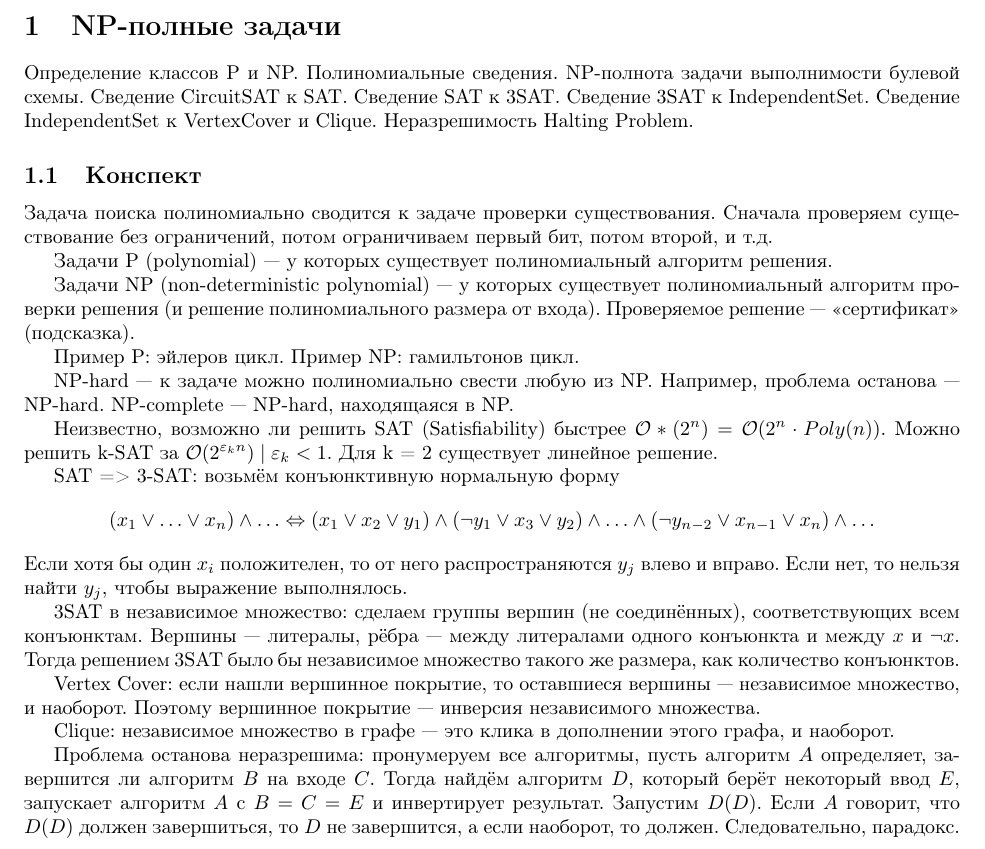
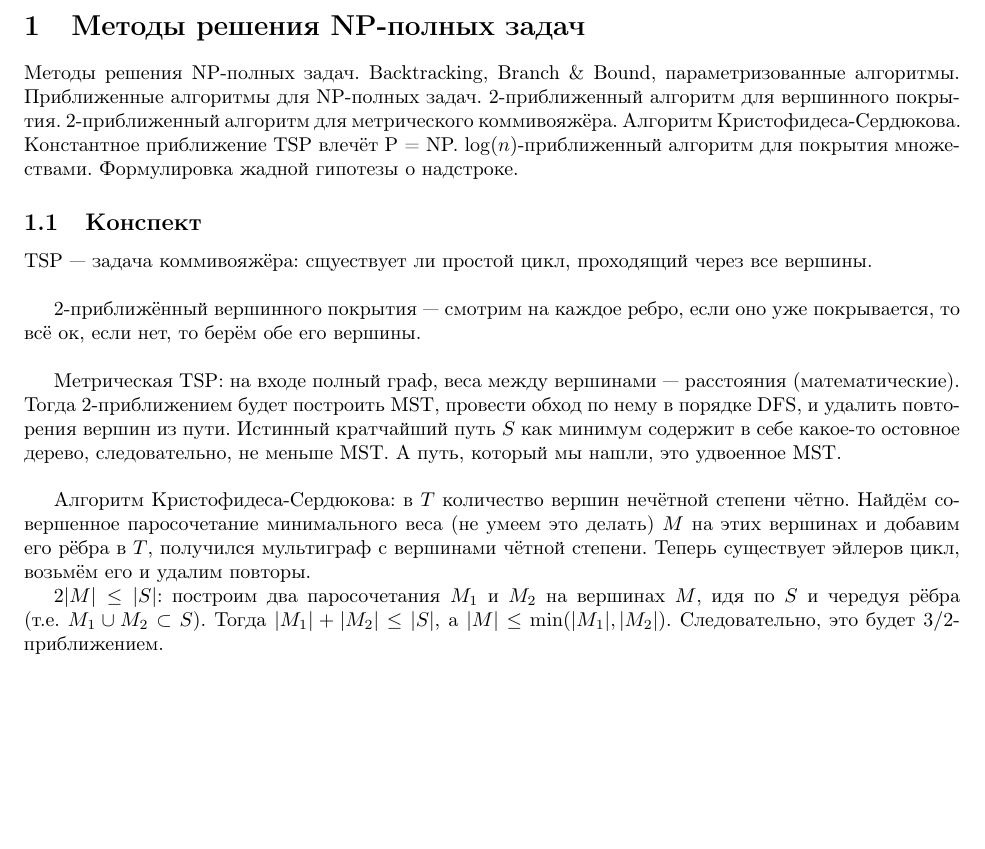
Before and after one commit to Nikolai-SE/sem10-algo-exam, a LaTeX document (main.tex, which reads part17.tex): part of the page, cut at the place of the change, the shorter picture padded with empty space. Compiled offline with pdfLaTeX.

Commit message:
Часть билета 17

```diff
--- a/main.tex
+++ b/main.tex
@@ -60,7 +60,7 @@
     % \include{part13}
     % \include{part14}
     % \include{part15}
-    \include{part16}
-    % \include{part17}
+    % \include{part16}
+    \include{part17}
     % \include{part18}
 \end{document}
--- a/part17.tex
+++ b/part17.tex
@@ -8,3 +8,46 @@ Backtracking, Branch \& Bound, параметризованные алгорит
 Константное приближение TSP влечёт P = NP.
 $\log(n)$-приближенный алгоритм для покрытия множествами.
 Формулировка жадной гипотезы о надстроке.
+
+\subsection{Конспект}
+TSP --- задача коммивояжёра:
+сщуествует ли простой цикл,
+проходящий через все вершины.
+
+\bigskip
+
+2-приближённый вершинного покрытия
+--- смотрим на каждое ребро, если оно уже покрывается,
+то всё ок, если нет, то берём обе его вершины.
+
+\bigskip
+
+Метрическая TSP: на входе полный граф,
+веса между вершинами --- расстояния (математические).
+Тогда 2-приближением будет построить MST,
+провести обход по нему в порядке DFS,
+и удалить повторения вершин из пути.
+Истинный кратчайший путь $S$
+как минимум содержит в себе какое-то
+остовное дерево, следовательно,
+не меньше MST.
+А путь, который мы нашли, это удвоенное MST.
+
+\bigskip
+
+Алгоритм Кристофидеса-Сердюкова:
+в $T$ количество вершин нечётной степени чётно.
+Найдём совершенное паросочетание
+минимального веса (не умеем это делать) $M$
+на этих вершинах
+и добавим его рёбра в $T$,
+получился мультиграф с вершинами чётной степени.
+Теперь существует эйлеров цикл,
+возьмём его и удалим повторы.
+
+$2 |M| \le |S|$:
+построим два паросочетания $M_1$ и $M_2$ на вершинах $M$,
+идя по $S$ и чередуя рёбра (т.е. $M_1 \cup M_2 \subset S$).
+Тогда $|M_1| + |M_2| \le |S|$,
+а $|M| \le \min(|M_1|, |M_2|)$.
+Следовательно, это будет $3/2$-приближением.
```
